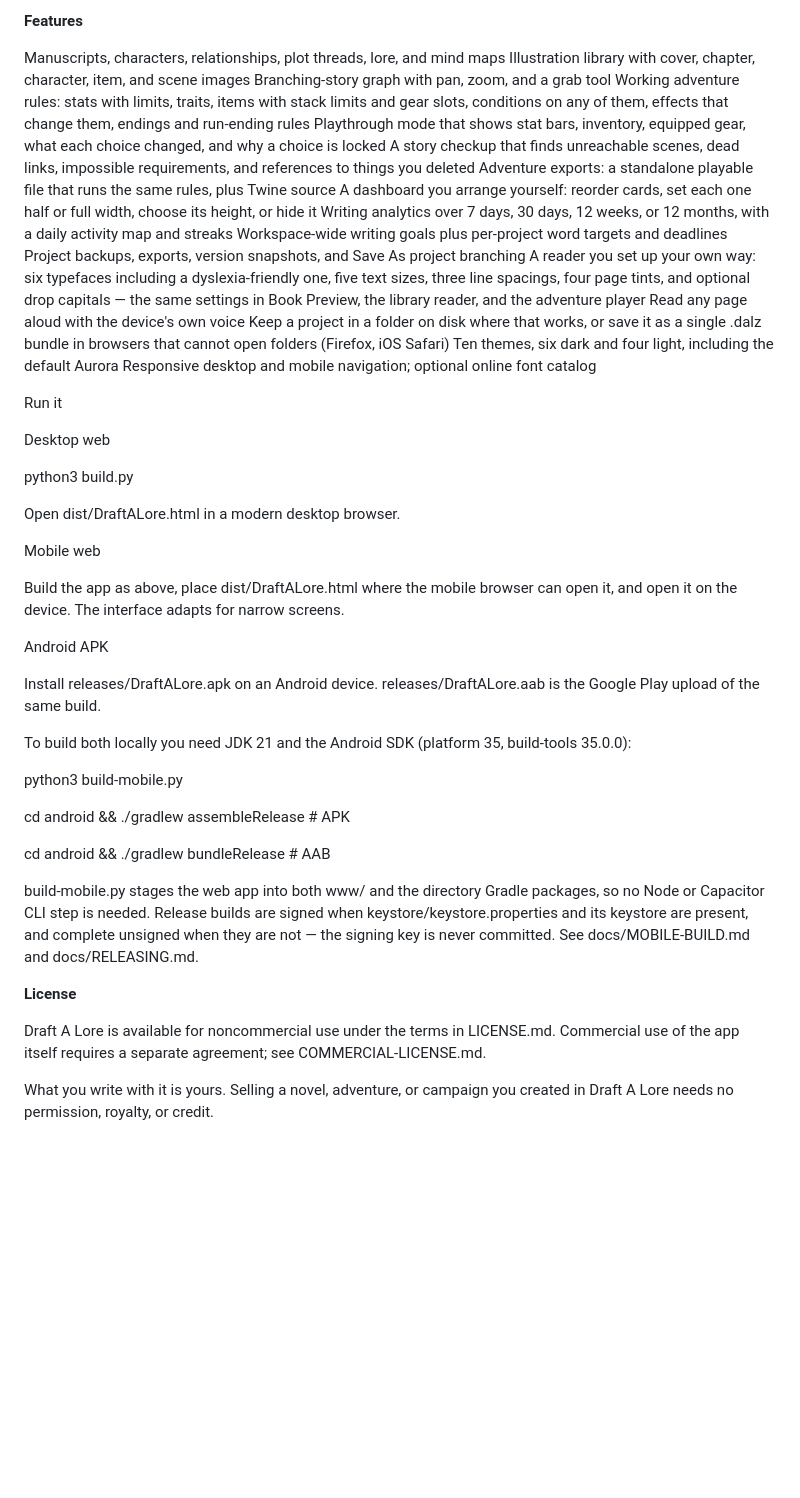
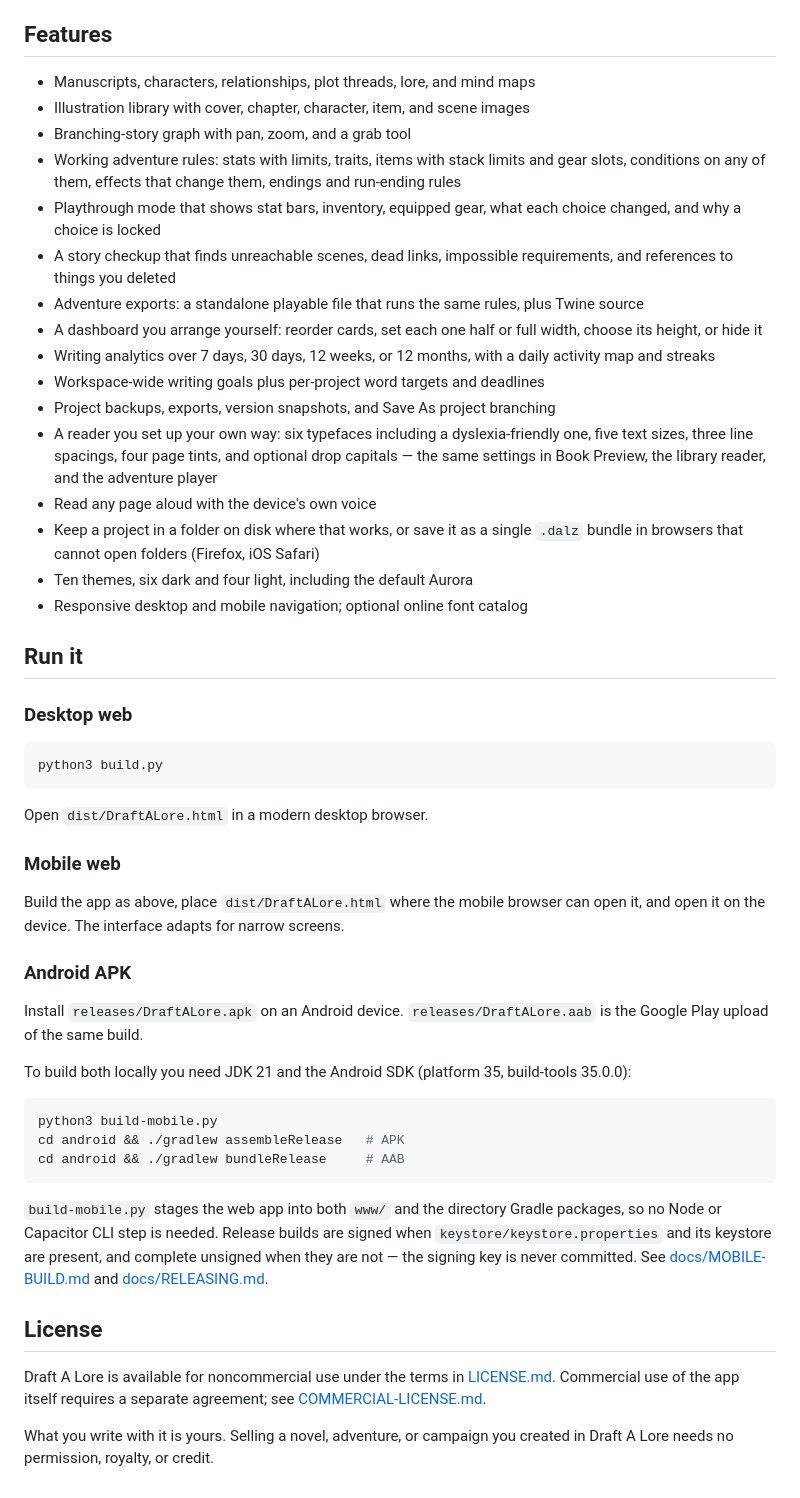
Before and after one commit to Hexxis-cmd/Draft-A-Lore, a Markdown page: README.md, the part around one of its changes. GitHub-like rendering; blank space fills up the shorter version.

Commit message:
Update README formatting and content structure

````diff
--- a/README.md
+++ b/README.md
@@ -11,52 +16,54 @@ DraftALore.apk — Android build for direct installation.
 Building from source is only necessary to develop the app; see Run it below.
 
-**Features**
+## Features
 
-Manuscripts, characters, relationships, plot threads, lore, and mind maps
-Illustration library with cover, chapter, character, item, and scene images
-Branching-story graph with pan, zoom, and a grab tool
-Working adventure rules: stats with limits, traits, items with stack limits and gear slots, conditions on any of them, effects that change them, endings and run-ending rules
-Playthrough mode that shows stat bars, inventory, equipped gear, what each choice changed, and why a choice is locked
-A story checkup that finds unreachable scenes, dead links, impossible requirements, and references to things you deleted
-Adventure exports: a standalone playable file that runs the same rules, plus Twine source
-A dashboard you arrange yourself: reorder cards, set each one half or full width, choose its height, or hide it
-Writing analytics over 7 days, 30 days, 12 weeks, or 12 months, with a daily activity map and streaks
-Workspace-wide writing goals plus per-project word targets and deadlines
-Project backups, exports, version snapshots, and Save As project branching
-A reader you set up your own way: six typefaces including a dyslexia-friendly one, five text sizes, three line spacings, four page tints, and optional drop capitals — the same settings in Book Preview, the library reader, and the adventure player
-Read any page aloud with the device's own voice
-Keep a project in a folder on disk where that works, or save it as a single .dalz bundle in browsers that cannot open folders (Firefox, iOS Safari)
-Ten themes, six dark and four light, including the default Aurora
-Responsive desktop and mobile navigation; optional online font catalog
+- Manuscripts, characters, relationships, plot threads, lore, and mind maps
+- Illustration library with cover, chapter, character, item, and scene images
+- Branching-story graph with pan, zoom, and a grab tool
+- Working adventure rules: stats with limits, traits, items with stack limits and gear slots, conditions on any of them, effects that change them, endings and run-ending rules
+- Playthrough mode that shows stat bars, inventory, equipped gear, what each choice changed, and why a choice is locked
+- A story checkup that finds unreachable scenes, dead links, impossible requirements, and references to things you deleted
+- Adventure exports: a standalone playable file that runs the same rules, plus Twine source
+- A dashboard you arrange yourself: reorder cards, set each one half or full width, choose its height, or hide it
+- Writing analytics over 7 days, 30 days, 12 weeks, or 12 months, with a daily activity map and streaks
+- Workspace-wide writing goals plus per-project word targets and deadlines
+- Project backups, exports, version snapshots, and Save As project branching
+- A reader you set up your own way: six typefaces including a dyslexia-friendly one, five text sizes, three line spacings, four page tints, and optional drop capitals — the same settings in Book Preview, the library reader, and the adventure player
+- Read any page aloud with the device's own voice
+- Keep a project in a folder on disk where that works, or save it as a single `.dalz` bundle in browsers that cannot open folders (Firefox, iOS Safari)
+- Ten themes, six dark and four light, including the default Aurora
+- Responsive desktop and mobile navigation; optional online font catalog
 
-Run it
+## Run it
 
-Desktop web
+### Desktop web
 
+```bash
 python3 build.py
+```
 
-Open dist/DraftALore.html in a modern desktop browser.
+Open `dist/DraftALore.html` in a modern desktop browser.
 
-Mobile web
+### Mobile web
 
-Build the app as above, place dist/DraftALore.html where the mobile browser can open it, and open it on the device. The interface adapts for narrow screens.
+Build the app as above, place `dist/DraftALore.html` where the mobile browser can open it, and open it on the device. The interface adapts for narrow screens.
 
-Android APK
+### Android APK
 
-Install releases/DraftALore.apk on an Android device. releases/DraftALore.aab is the Google Play upload of the same build.
+Install `releases/DraftALore.apk` on an Android device. `releases/DraftALore.aab` is the Google Play upload of the same build.
 
 To build both locally you need JDK 21 and the Android SDK (platform 35, build-tools 35.0.0):
 
+```bash
 python3 build-mobile.py
+cd android && ./gradlew assembleRelease   # APK
+cd android && ./gradlew bundleRelease     # AAB
+```
 
-cd android && ./gradlew assembleRelease   # APK
+`build-mobile.py` stages the web app into both `www/` and the directory Gradle packages, so no Node or Capacitor CLI step is needed. Release builds are signed when `keystore/keystore.properties` and its keystore are present, and complete unsigned when they are not — the signing key is never committed. See [docs/MOBILE-BUILD.md](docs/MOBILE-BUILD.md) and [docs/RELEASING.md](docs/RELEASING.md).
 
-cd android && ./gradlew bundleRelease     # AAB
+## License
 
-build-mobile.py stages the web app into both www/ and the directory Gradle packages, so no Node or Capacitor CLI step is needed. Release builds are signed when keystore/keystore.properties and its keystore are present, and complete unsigned when they are not — the signing key is never committed. See docs/MOBILE-BUILD.md and docs/RELEASING.md.
-
-**License**
-
-Draft A Lore is available for noncommercial use under the terms in LICENSE.md. Commercial use of the app itself requires a separate agreement; see COMMERCIAL-LICENSE.md.
+Draft A Lore is available for noncommercial use under the terms in [LICENSE.md](LICENSE.md). Commercial use of the app itself requires a separate agreement; see [COMMERCIAL-LICENSE.md](COMMERCIAL-LICENSE.md).
 
 What you write with it is yours. Selling a novel, adventure, or campaign you created in Draft A Lore needs no permission, royalty, or credit.
````
Also changed, not shown: other parts of README.md (+10 -5 lines).
